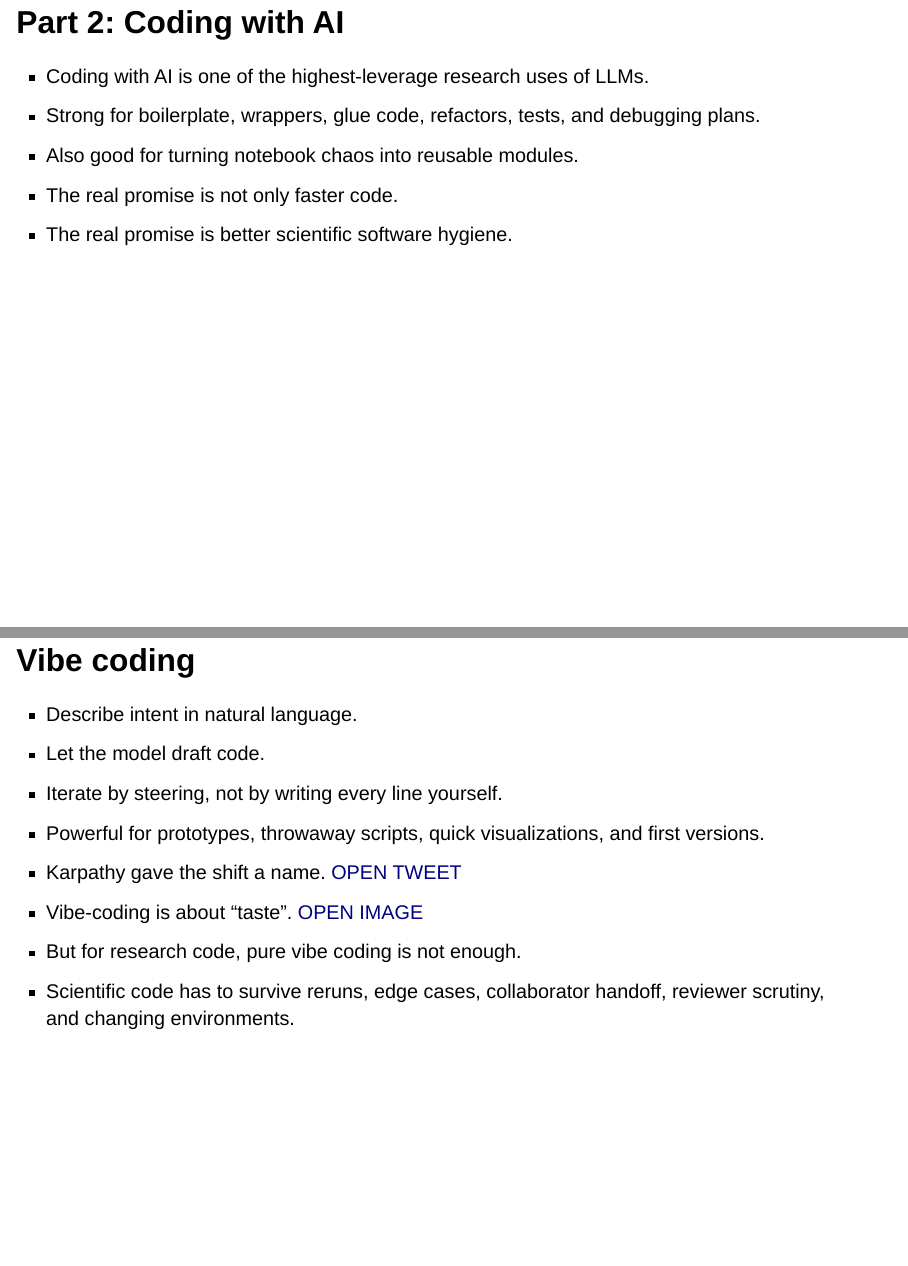
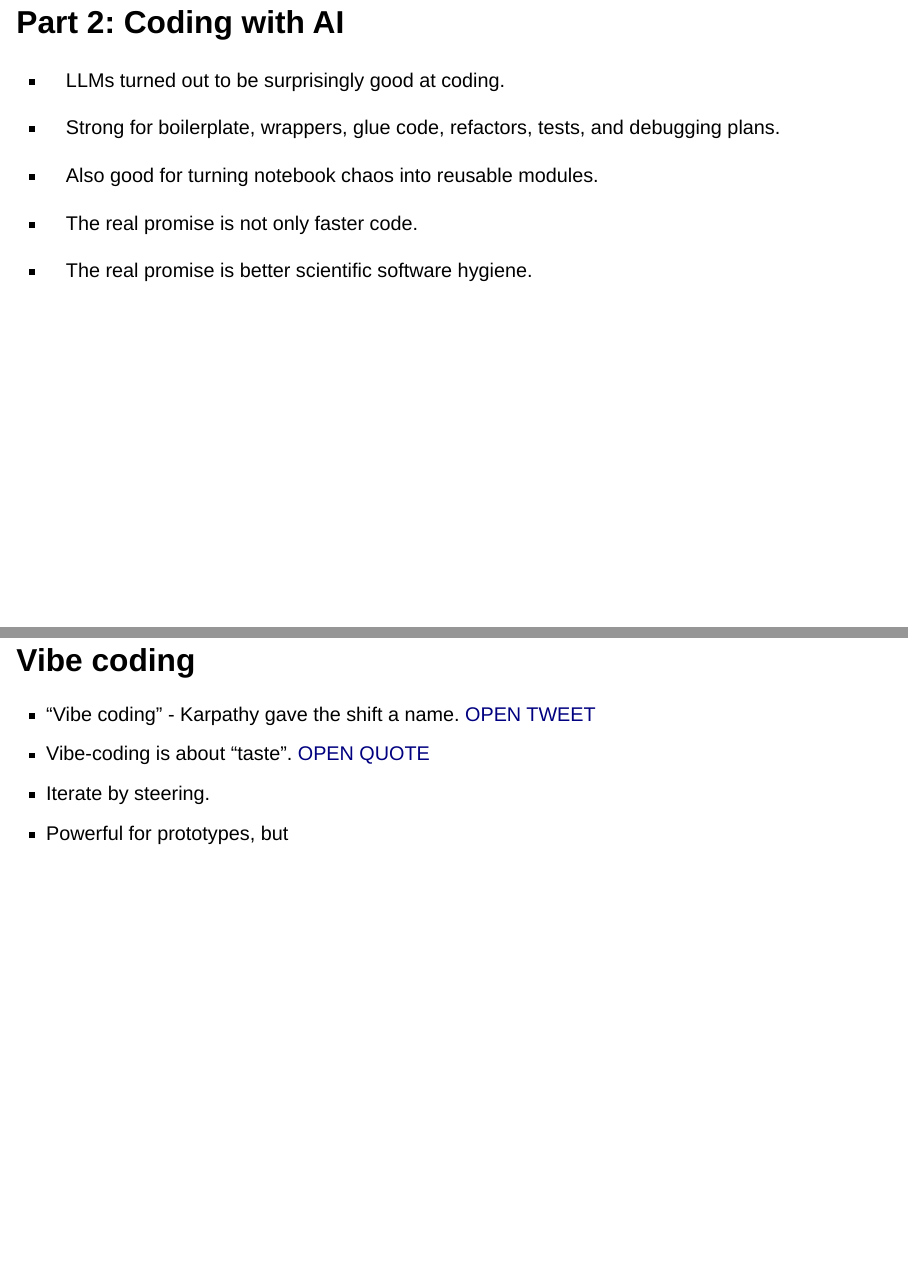
Before and after one commit to MNoichl/workshop_AI_bamberg, a Quarto document (slides/programming.qmd): pages 5 and 6 of 26 before the commit and pages 3 and 4 of 24 after it, joined at a grey line. Rendered offline with R 4.5, knitr and Pandoc in place of Quarto, with nearby package versions; drawn as Slidy slides in place of the format the file asks for.

```diff
--- a/slides/programming.qmd
+++ b/slides/programming.qmd
@@ -47,17 +47,20 @@
 * Where they fail in research code
 * Tool use, agents, and the command line
 * Verification, privacy, backups, and cost limits
-* Project vignettes you can finish in about 90 minutes
-
+* Project vignettes you can finish in about 90 minutes -->
+<!--
 
 # Programming with AI {layout="divider" data-gp-kicker="Session 3 / Thu, March 19" data-gp-section="Session 3"}
 
-Vibe coding, debugging, workflows
+Vibe coding, debugging, workflows -->
 
 
 # Part 2: Coding with AI {layout="bullets" data-gp-kicker="Session 3 / Why Now" data-gp-section="Session 3"}
 
-* Coding with AI is one of the highest-leverage research uses of LLMs.
+* LLMs turned out to be surprisingly good at coding.
+
+
+
 * Strong for boilerplate, wrappers, glue code, refactors, tests, and debugging plans.
 * Also good for turning notebook chaos into reusable modules.
 * The real promise is not only faster code.
@@ -66,14 +69,11 @@
 
 # Vibe coding {layout="bullets" data-gp-kicker="Session 3 / Mode" data-gp-section="Session 3"}
 
-* Describe intent in natural language.
-* Let the model draft code.
-* Iterate by steering, not by writing every line yourself.
-* Powerful for prototypes, throwaway scripts, quick visualizations, and first versions.
-* Karpathy gave the shift a name. [OPEN TWEET](#){.opens-modal data-modal-type="image" data-modal-url="images/vibe_coding_kapathy.png"}
-* Vibe-coding is about "taste". [OPEN IMAGE](#){.opens-modal data-modal-type="image" data-modal-url="images/rick_rubin.jpeg"}
-* But for research code, pure vibe coding is not enough.
-* Scientific code has to survive reruns, edge cases, collaborator handoff, reviewer scrutiny, and changing environments.
+
+* "Vibe coding" - Karpathy gave the shift a name. [OPEN TWEET](#){.opens-modal data-modal-type="image" data-modal-url="images/vibe_coding_kapathy.png"}
+* Vibe-coding is about "taste". [OPEN QUOTE](#){.opens-modal data-modal-type="html" data-modal-url="media/rick-rubin-taste-quote.html"}
+* Iterate by steering.
+* Powerful for prototypes, but
 
 
 # Vibe for exploration. Engineer for anything you may publish or rely on. {layout="claim" data-gp-kicker="Session 3 / Rule" data-gp-section="Session 3"}
```
Also changed, not shown: slides/media/rick-rubin-taste-quote.html (added), slides/programming.qmd (2 more changed lines).
